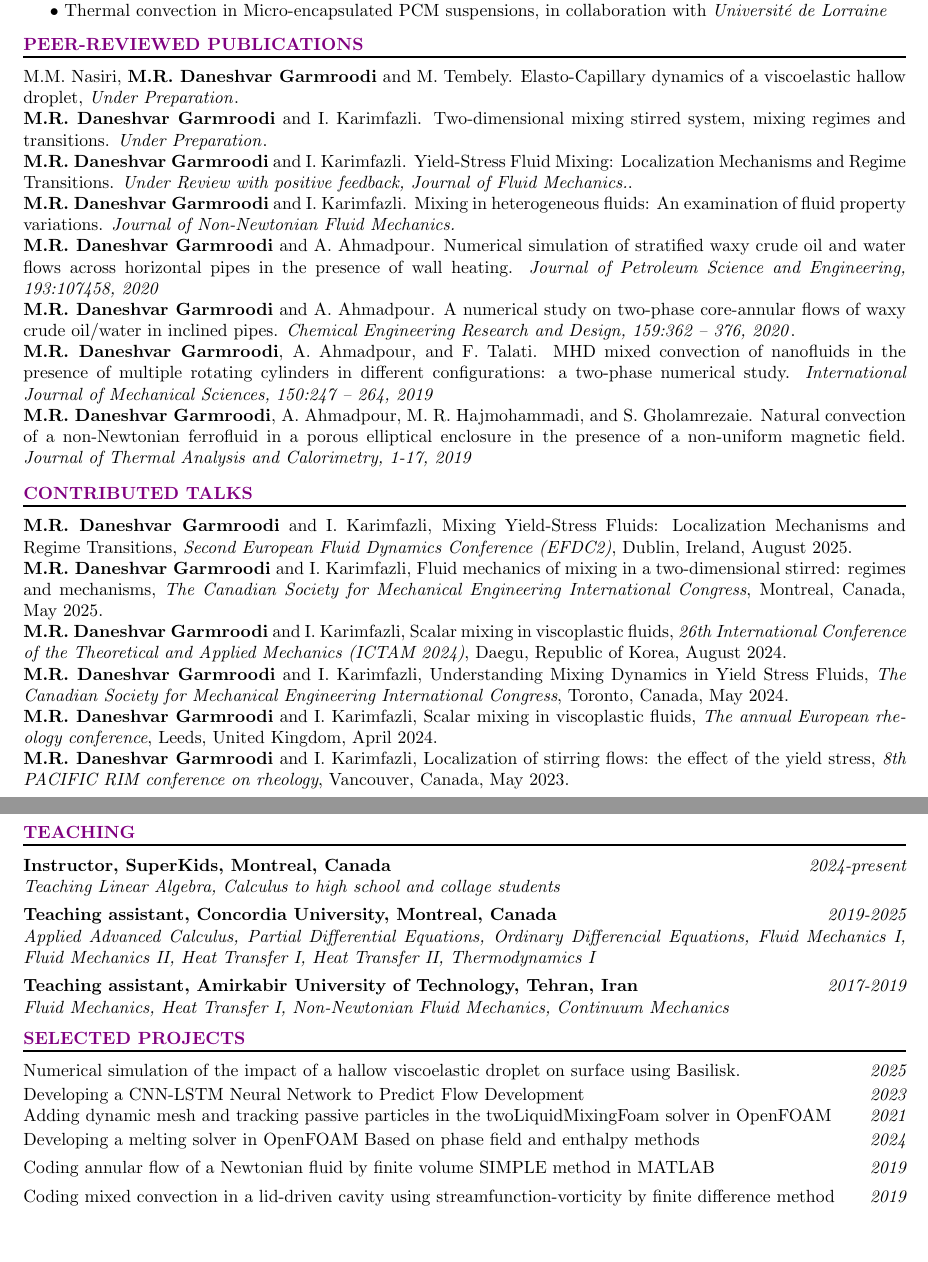
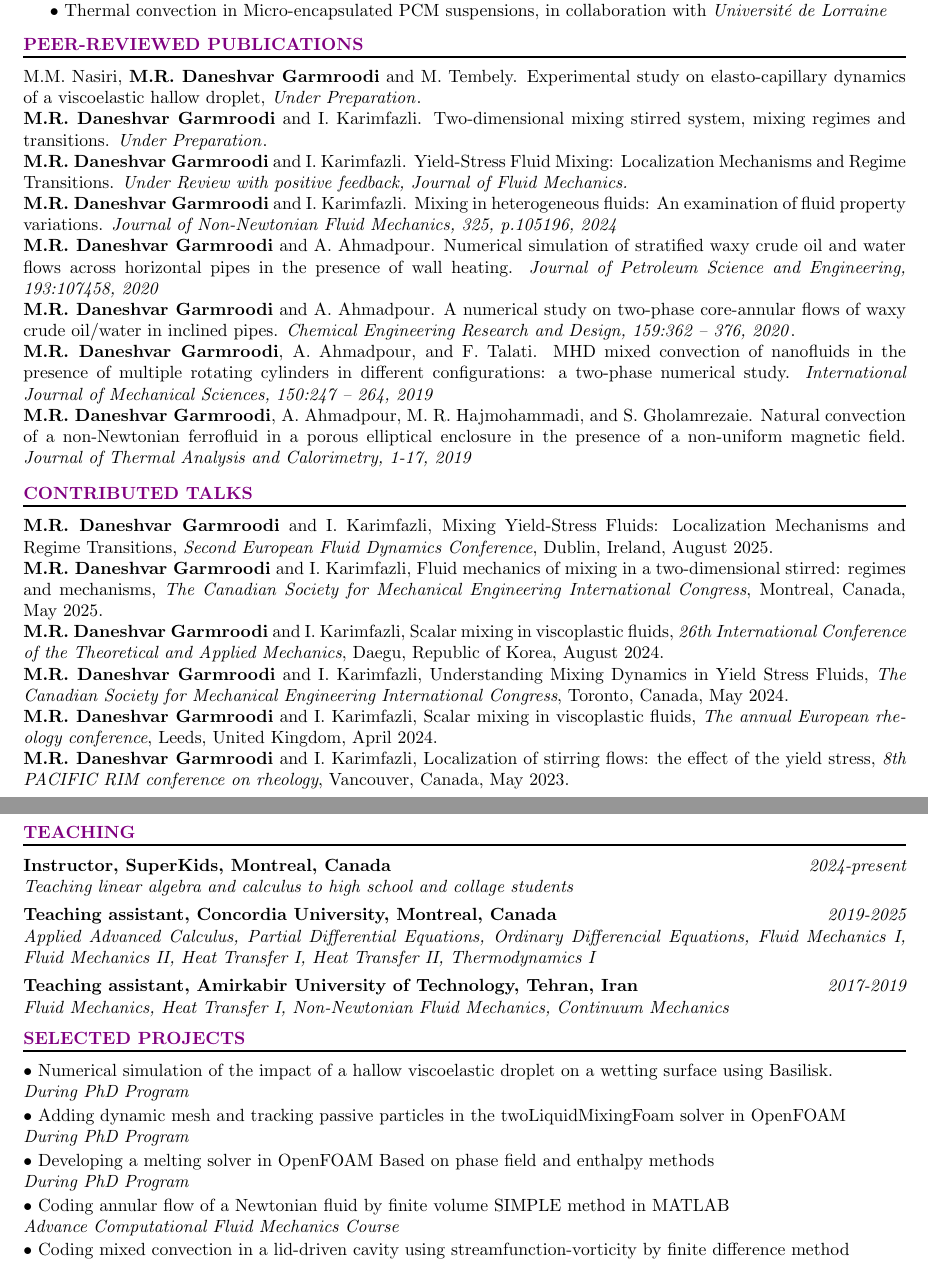
Before and after one commit to MRDanesh/CV, a LaTeX document (Report.tex): two parts of pages 1 and 2 of 2, joined at a grey line, cut so that both start at the same text, the shorter picture padded with empty space. Compiled offline with pdfLaTeX.

Commit message:
update CV

```diff
--- a/Report.tex
+++ b/Report.tex
@@ -94,13 +94,13 @@
 
 
 
-		\noindent {M.M. Nasiri, \textbf{M.R. Daneshvar Garmroodi} and M. Tembely. Elasto-Capillary dynamics of a viscoelastic hallow droplet,\textit{ Under Preparation}}.
+		\noindent {M.M. Nasiri, \textbf{M.R. Daneshvar Garmroodi} and M. Tembely. Experimental study on elasto-capillary dynamics of a viscoelastic hallow droplet,\textit{ Under Preparation}}.
 
 		\noindent {\textbf{M.R. Daneshvar Garmroodi} and I. Karimfazli. Two-dimensional mixing stirred system, mixing regimes and transitions.\textit{ Under Preparation}}.
 
-		\noindent \href{https://arxiv.org/pdf/2503.09359}{\textbf{M.R. Daneshvar Garmroodi} and I. Karimfazli. Yield-Stress Fluid Mixing: Localization Mechanisms and Regime Transitions.\textit{ Under Review with positive feedback, Journal of Fluid Mechanics.}}.
+		\noindent \href{https://arxiv.org/pdf/2503.09359}{\textbf{M.R. Daneshvar Garmroodi} and I. Karimfazli. Yield-Stress Fluid Mixing: Localization Mechanisms and Regime Transitions.\textit{ Under Review with positive feedback, Journal of Fluid Mechanics.}}
 
-		\noindent \href{https://doi.org/10.1016/j.jnnfm.2024.105196}{\textbf{M.R. Daneshvar Garmroodi} and I. Karimfazli. Mixing in heterogeneous fluids: An examination of fluid property variations.\textit{ Journal of Non-Newtonian Fluid Mechanics.}}
+		\noindent \href{https://doi.org/10.1016/j.jnnfm.2024.105196}{\textbf{M.R. Daneshvar Garmroodi} and I. Karimfazli. Mixing in heterogeneous fluids: An examination of fluid property variations.\textit{ Journal of Non-Newtonian Fluid Mechanics, 325, p.105196, 2024}}
 
 
 		%\noindent 3. {\textbf{M.R. Daneshvar Garmroodi}, Ida Karimfazli. Localization of stirring flows: the effect of the yield stress.\textit{ 8TH PACIFIC RIM CONFERENCE ON RHEOLOGY, 2023} . \href{https://indico.cern.ch/event/1216697/contributions/5286939/attachments/2599381/4487900/PRCR_Daneshvar.pdf}{({Article's Link})}}
@@ -130,11 +130,11 @@
 		\noindent\rule[0.5ex]{\linewidth}{1pt}
 
 
-		\noindent \textbf{M.R. Daneshvar Garmroodi} and I. Karimfazli, Mixing Yield-Stress Fluids: Localization Mechanisms and Regime Transitions, \textit{Second European Fluid Dynamics Conference  (EFDC2)}, Dublin, Ireland, August 2025.
+		\noindent \textbf{M.R. Daneshvar Garmroodi} and I. Karimfazli, Mixing Yield-Stress Fluids: Localization Mechanisms and Regime Transitions, \textit{Second European Fluid Dynamics Conference}, Dublin, Ireland, August 2025.
 
 		\noindent \textbf{M.R. Daneshvar Garmroodi} and I. Karimfazli, Fluid mechanics of mixing in a two-dimensional stirred: regimes and mechanisms, \textit{The Canadian Society for Mechanical Engineering International Congress}, Montreal, Canada, May 2025.
 
-		\noindent \textbf{M.R. Daneshvar Garmroodi} and I. Karimfazli, Scalar mixing in viscoplastic fluids, \textit{26th International Conference of the Theoretical and Applied Mechanics (ICTAM 2024)}, Daegu, Republic of Korea, August 2024.
+		\noindent \textbf{M.R. Daneshvar Garmroodi} and I. Karimfazli, Scalar mixing in viscoplastic fluids, \textit{26th International Conference of the Theoretical and Applied Mechanics}, Daegu, Republic of Korea, August 2024.
 
 		\noindent  \textbf{M.R. Daneshvar Garmroodi} and I. Karimfazli, Understanding Mixing Dynamics in Yield Stress
 		Fluids, \textit{The Canadian Society for Mechanical Engineering International Congress}, Toronto, Canada, May 2024.
@@ -188,7 +188,7 @@
 		\noindent\rule[0.5ex]{\linewidth}{1pt}
 
 		{\noindent  \bf Instructor, SuperKids, Montreal, Canada} \hfill {\em 2024-present}
-		\\ \textit{Teaching Linear Algebra, Calculus to high school and collage students}
+		\\ \textit{Teaching linear algebra and calculus to high school and collage students}
 
 		\vspace{1.5mm}
 
@@ -281,31 +281,31 @@
 
 		\noindent\rule[0.5ex]{\linewidth}{1pt}
 
-		{\noindent Numerical simulation of the impact of a hallow viscoelastic droplet on surface using Basilisk.
-		\hfill {\em 2025}
+		{\noindent $\bullet$ Numerical simulation of the impact of a hallow viscoelastic droplet on a wetting surface using Basilisk.
+		\\ \textit{During PhD Program}
 
 
 		\vspace{0.5mm}
 
-		{\noindent Developing a CNN-LSTM Neural Network to Predict Flow Development
-			\hfill {\em 2023}
+		%{\noindent $\bullet$ Developing a CNN-LSTM Neural Network to Predict Flow Development
+		%	\\ \textit{During PhD Program}
 
 
-		{\noindent  Adding dynamic mesh and tracking passive particles in the twoLiquidMixingFoam solver in OpenFOAM
-	    \hfill {\em 2021}
+		{\noindent $\bullet$ Adding dynamic mesh and tracking passive particles in the twoLiquidMixingFoam solver in OpenFOAM
+	    \\ \textit{During PhD Program}
 
 	\vspace{0.5mm}
 
-	{\noindent  Developing a melting solver in OpenFOAM Based on phase field and enthalpy methods
-		\hfill {\em 2024}
+	{\noindent $\bullet$ Developing a melting solver in OpenFOAM Based on phase field and enthalpy methods
+	\\ \textit{During PhD Program}
 
-		\vspace{1.5mm}
+		\vspace{0.5mm}
 
-		{\noindent Coding annular flow of a Newtonian fluid by finite volume SIMPLE method in MATLAB
-			\hfill {\em 2019}
+		{\noindent $\bullet$ Coding annular flow of a Newtonian fluid by finite volume SIMPLE method in MATLAB
+			\\ \textit{Advance Computational Fluid Mechanics Course}
 
-	\vspace{1.5mm}
+	\vspace{0.5mm}
 
-	{\noindent  Coding mixed convection in a lid-driven cavity using streamfunction-vorticity by finite difference method
-		\hfill {\em 2019}
+	{\noindent $\bullet$ Coding mixed convection in a lid-driven cavity using streamfunction-vorticity by finite difference method
+		\\ \textit{Advance Computational Fluid Mechanics Course}
 
```
Also changed, not shown: CV_MRDanesh.pdf (added), Report.pdf (deleted), Report.tex (8 more changed lines), 2 other files.
